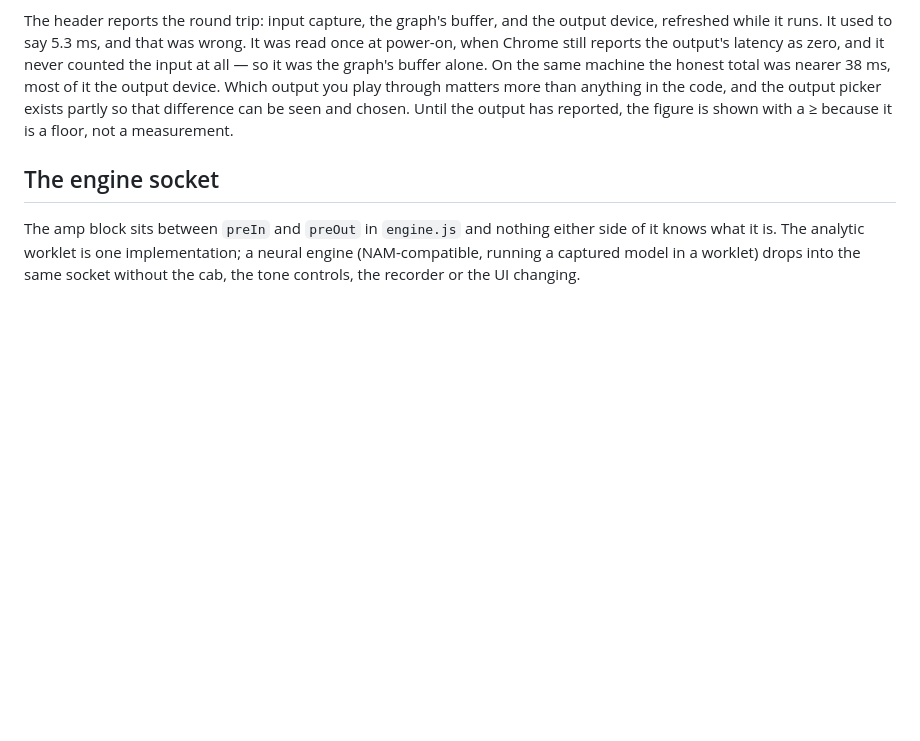
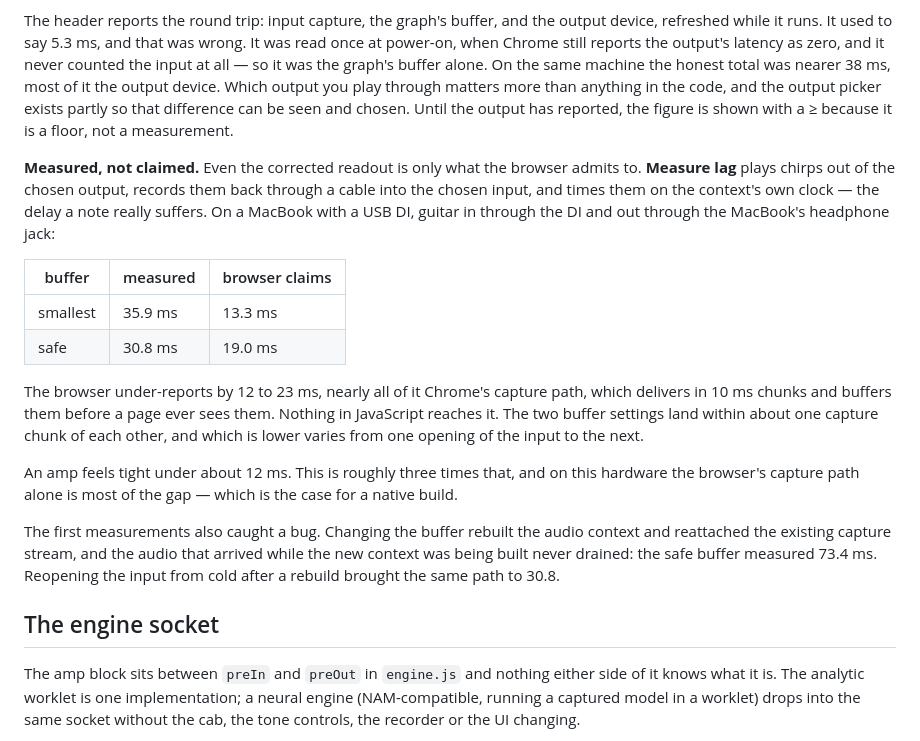
Before and after one commit to greentheo/amp, a Markdown page: README.md, the part around the change. Rendered like a GitHub page; blank space fills up the shorter version.

Commit message:
Record the measured round trip, and the rebuild backlog it caught
Confirmed on hardware, MacBook with a USB DI, cable loop from the headphone
jack back into the DI:

  smallest buffer   35.9 ms   (browser claims 13.3)
  safe buffer       30.8 ms   (browser claims 19.0, and was 73.4 before fe6b736)

So reopening the input after a context rebuild was the fix: the safe path
dropped by 43 ms. What remains is mostly Chrome's capture path, 12 to 23 ms
the browser never reports and no page can shorten. The two buffer settings
now sit within about one 10 ms capture chunk of each other, with which is
lower varying between openings of the input.

About three times what an amp needs to feel tight. Written into the README
because it is the argument for going native, and it should rest on a
measurement rather than on a feeling.

Co-Authored-By: Claude Opus 5.5 <noreply@anthropic.com>

```diff
--- a/README.md
+++ b/README.md
@@ -146,6 +146,33 @@ anything in the code, and the output picker exists partly so that difference
 can be seen and chosen. Until the output has reported, the figure is shown
 with a ≥ because it is a floor, not a measurement.
 
+**Measured, not claimed.** Even the corrected readout is only what the browser
+admits to. **Measure lag** plays chirps out of the chosen output, records them
+back through a cable into the chosen input, and times them on the context's
+own clock — the delay a note really suffers. On a MacBook with a USB DI, guitar
+in through the DI and out through the MacBook's headphone jack:
+
+| buffer | measured | browser claims |
+|---|---|---|
+| smallest | 35.9 ms | 13.3 ms |
+| safe | 30.8 ms | 19.0 ms |
+
+The browser under-reports by 12 to 23 ms, nearly all of it Chrome's capture
+path, which delivers in 10 ms chunks and buffers them before a page ever sees
+them. Nothing in JavaScript reaches it. The two buffer settings land within
+about one capture chunk of each other, and which is lower varies from one
+opening of the input to the next.
+
+An amp feels tight under about 12 ms. This is roughly three times that, and
+on this hardware the browser's capture path alone is most of the gap — which
+is the case for a native build.
+
+The first measurements also caught a bug. Changing the buffer rebuilt the
+audio context and reattached the existing capture stream, and the audio that
+arrived while the new context was being built never drained: the safe buffer
+measured 73.4 ms. Reopening the input from cold after a rebuild brought the
+same path to 30.8.
+
 ## The engine socket
 
 The amp block sits between `preIn` and `preOut` in `engine.js` and nothing
```
